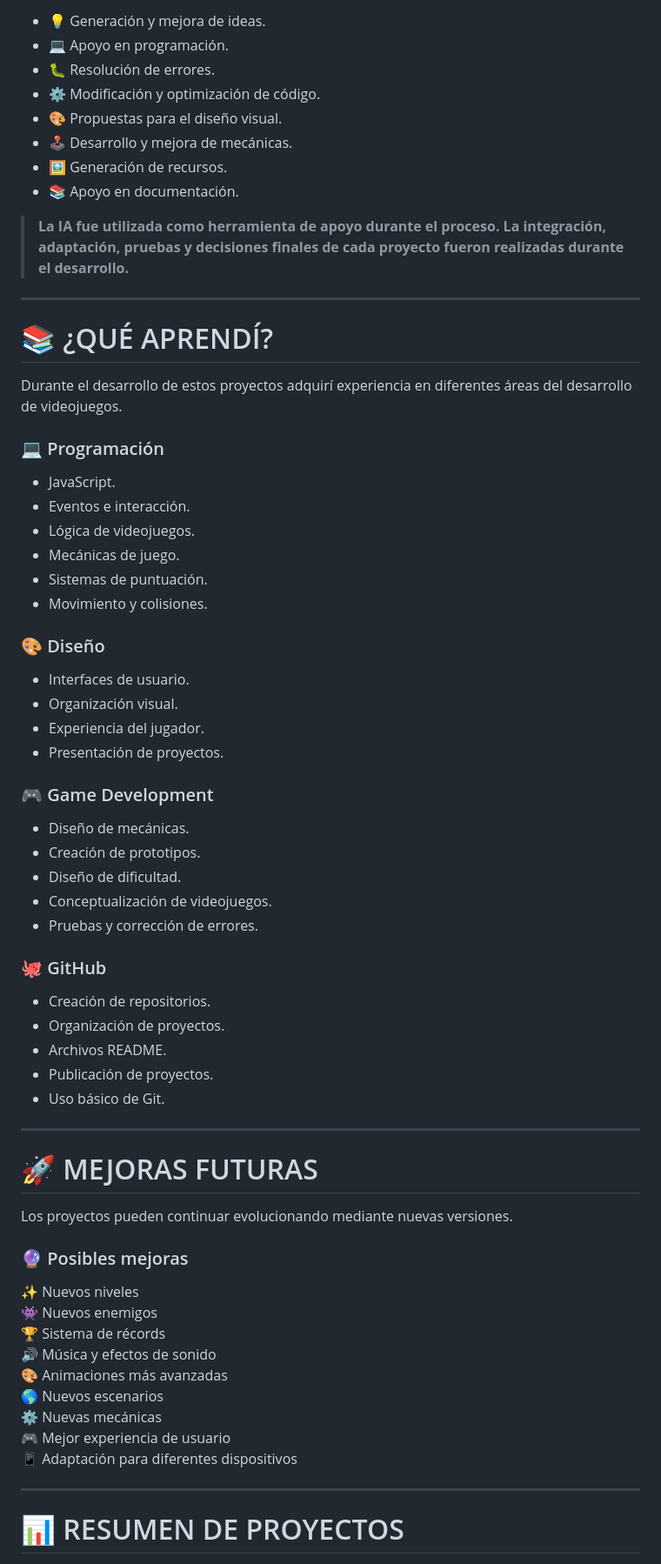
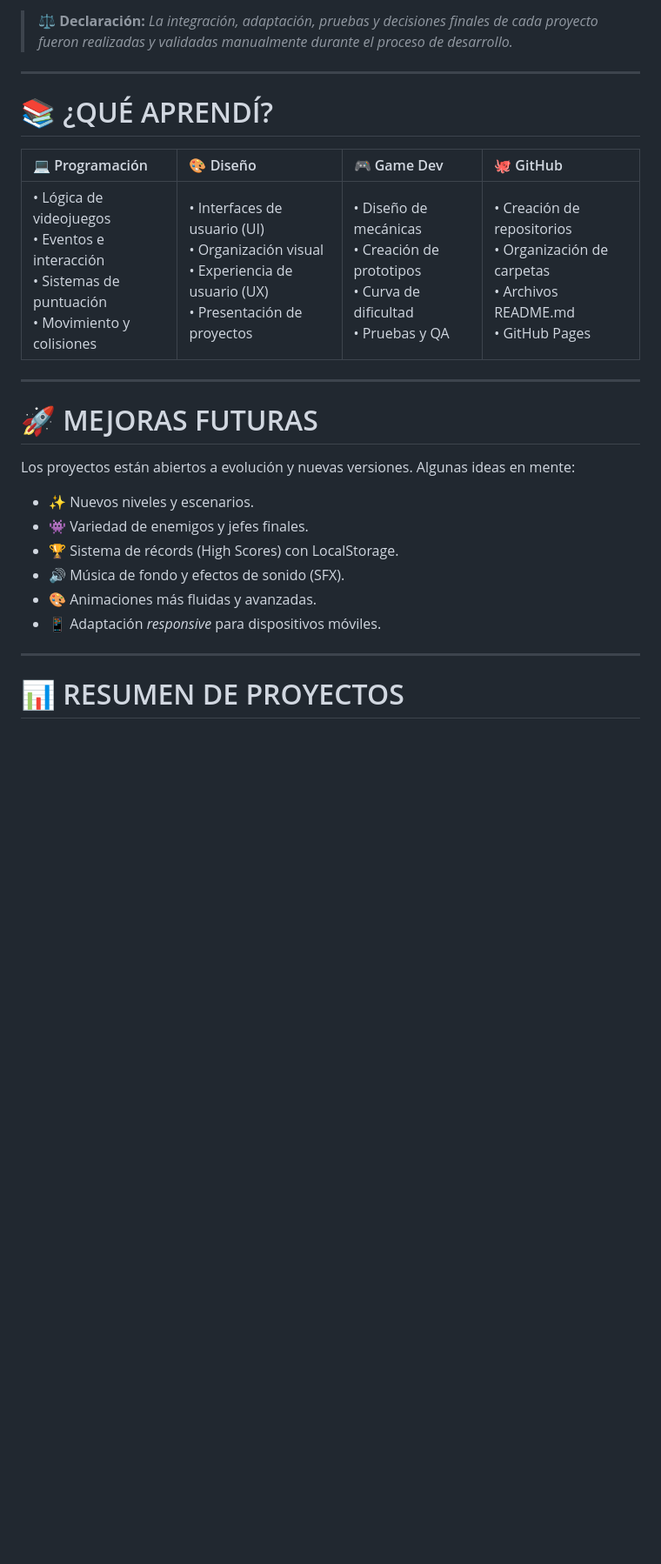
Before and after one commit to cristhianvk-bit/game-development-portfolio, a Markdown page: README.md, the part around one of its changes. Shown at 87% size. Drawn GitHub-style; blank space fills up the shorter version.

Commit message:
Refactor README.md estilos

```diff
--- a/README.md
+++ b/README.md
@@ -267,70 +203,30 @@ La **Inteligencia Artificial** fue utilizada como una herramienta de apoyo duran
 
-- 💡 Generación y mejora de ideas.
-- 💻 Apoyo en programación.
-- 🐛 Resolución de errores.
-- ⚙️ Modificación y optimización de código.
-- 🎨 Propuestas para el diseño visual.
-- 🕹️ Desarrollo y mejora de mecánicas.
-- 🖼️ Generación de recursos.
-- 📚 Apoyo en documentación.
-
-> **La IA fue utilizada como herramienta de apoyo durante el proceso. La integración, adaptación, pruebas y decisiones finales de cada proyecto fueron realizadas durante el desarrollo.**
+> ⚖️ **Declaración:** *La integración, adaptación, pruebas y decisiones finales de cada proyecto fueron realizadas y validadas manualmente durante el proceso de desarrollo.*
 
 ---
 
 # 📚 ¿QUÉ APRENDÍ?
 
-Durante el desarrollo de estos proyectos adquirí experiencia en diferentes áreas del desarrollo de videojuegos.
+<div align="center">
 
-### 💻 Programación
+| 💻 Programación | 🎨 Diseño | 🎮 Game Dev | 🐙 GitHub |
+|:---|:---|:---|:---|
+| • Lógica de videojuegos<br>• Eventos e interacción<br>• Sistemas de puntuación<br>• Movimiento y colisiones | • Interfaces de usuario (UI)<br>• Organización visual<br>• Experiencia de usuario (UX)<br>• Presentación de proyectos | • Diseño de mecánicas<br>• Creación de prototipos<br>• Curva de dificultad<br>• Pruebas y QA | • Creación de repositorios<br>• Organización de carpetas<br>• Archivos README.md<br>• GitHub Pages |
 
-- JavaScript.
-- Eventos e interacción.
-- Lógica de videojuegos.
-- Mecánicas de juego.
-- Sistemas de puntuación.
-- Movimiento y colisiones.
-
-### 🎨 Diseño
-
-- Interfaces de usuario.
-- Organización visual.
-- Experiencia del jugador.
-- Presentación de proyectos.
-
-### 🎮 Game Development
-
-- Diseño de mecánicas.
-- Creación de prototipos.
-- Diseño de dificultad.
-- Conceptualización de videojuegos.
-- Pruebas y corrección de errores.
-
-### 🐙 GitHub
-
-- Creación de repositorios.
-- Organización de proyectos.
-- Archivos README.
-- Publicación de proyectos.
-- Uso básico de Git.
+</div>
 
 ---
 
 # 🚀 MEJORAS FUTURAS
 
-Los proyectos pueden continuar evolucionando mediante nuevas versiones.
+Los proyectos están abiertos a evolución y nuevas versiones. Algunas ideas en mente:
 
-### 🔮 Posibles mejoras
-
-✨ Nuevos niveles
-👾 Nuevos enemigos
-🏆 Sistema de récords
-🔊 Música y efectos de sonido
-🎨 Animaciones más avanzadas
-🌎 Nuevos escenarios
-⚙️ Nuevas mecánicas
-🎮 Mejor experiencia de usuario
-📱 Adaptación para diferentes dispositivos
+- ✨ Nuevos niveles y escenarios.
+- 👾 Variedad de enemigos y jefes finales.
+- 🏆 Sistema de récords (High Scores) con LocalStorage.
+- 🔊 Música de fondo y efectos de sonido (SFX).
+- 🎨 Animaciones más fluidas y avanzadas.
+- 📱 Adaptación *responsive* para dispositivos móviles.
 
 ---
 
```
Also changed, not shown: other parts of README.md (+114 -181 lines).
